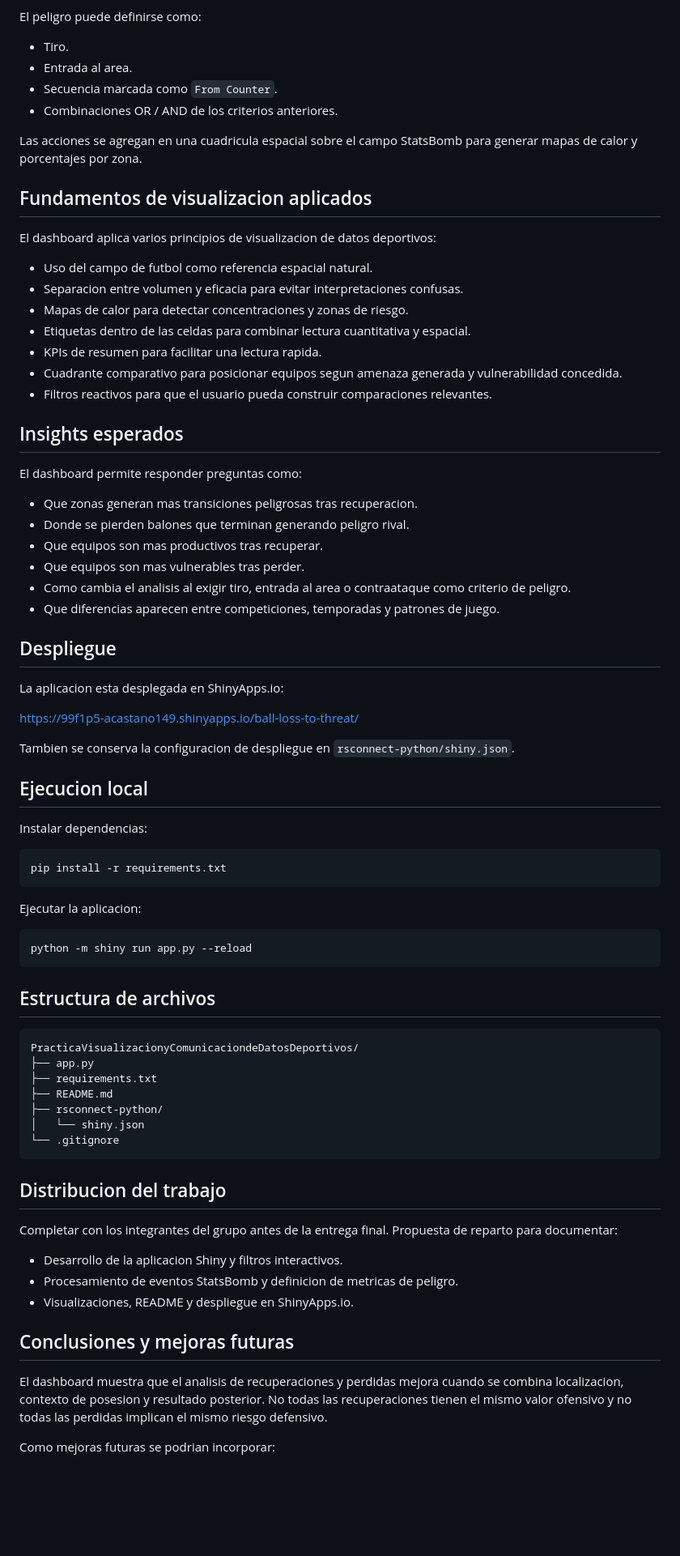
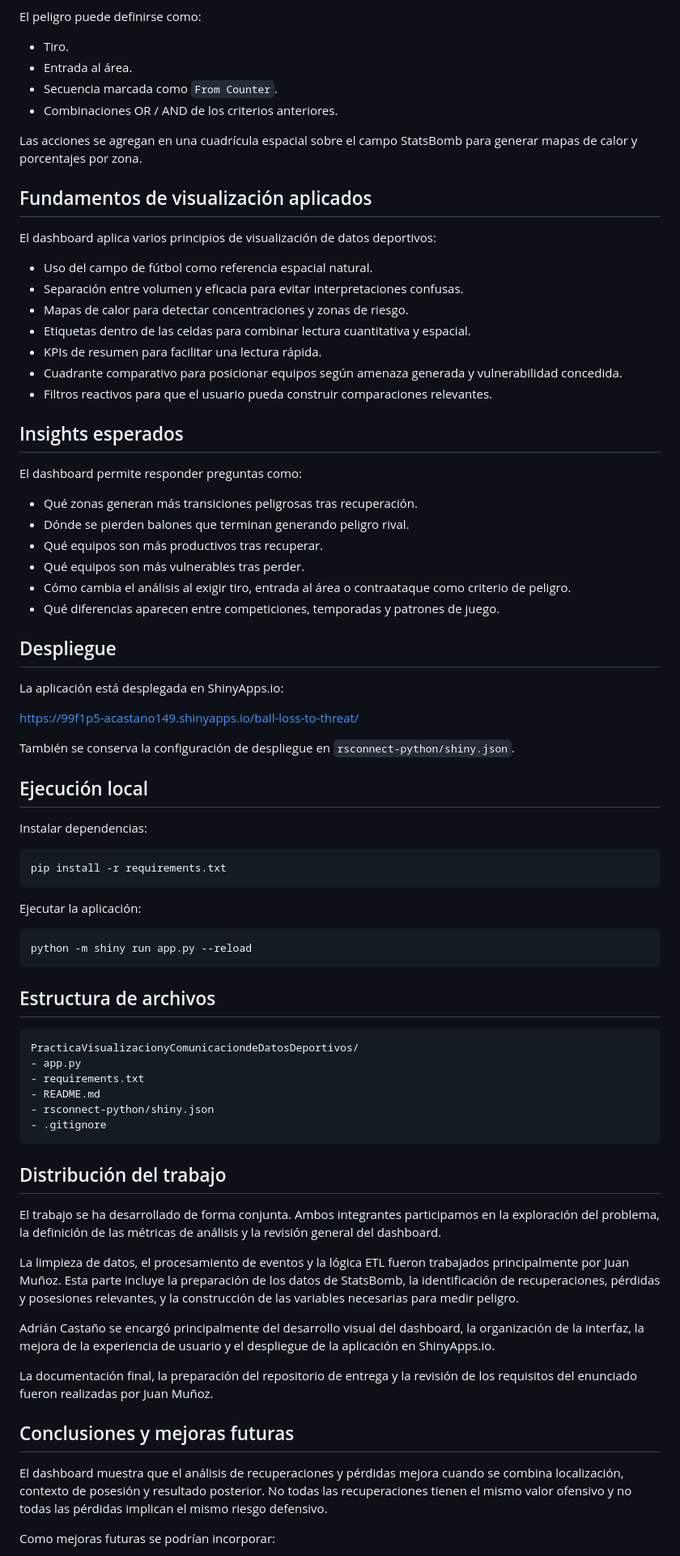
Before and after one commit to acastano149/ball-loss-to-threat, a Markdown page: PracticaVisualizacionyComunicaciondeDatosDeportivos/README.md, the part around one of its changes. Shown at 81% size. Rendered like a GitHub page; blank space fills up the shorter version.

Commit message:
Fix README accents and contribution notes

````diff
--- a/PracticaVisualizacionyComunicaciondeDatosDeportivos/README.md
+++ b/PracticaVisualizacionyComunicaciondeDatosDeportivos/README.md
@@ -70,44 +70,44 @@ Para las perdidas se identifica la ultima accion ofensiva propia antes de que la
 El peligro puede definirse como:
 
 - Tiro.
-- Entrada al area.
+- Entrada al área.
 - Secuencia marcada como `From Counter`.
 - Combinaciones OR / AND de los criterios anteriores.
 
-Las acciones se agregan en una cuadricula espacial sobre el campo StatsBomb para generar mapas de calor y porcentajes por zona.
+Las acciones se agregan en una cuadrícula espacial sobre el campo StatsBomb para generar mapas de calor y porcentajes por zona.
 
-## Fundamentos de visualizacion aplicados
+## Fundamentos de visualización aplicados
 
-El dashboard aplica varios principios de visualizacion de datos deportivos:
+El dashboard aplica varios principios de visualización de datos deportivos:
 
-- Uso del campo de futbol como referencia espacial natural.
-- Separacion entre volumen y eficacia para evitar interpretaciones confusas.
+- Uso del campo de fútbol como referencia espacial natural.
+- Separación entre volumen y eficacia para evitar interpretaciones confusas.
 - Mapas de calor para detectar concentraciones y zonas de riesgo.
 - Etiquetas dentro de las celdas para combinar lectura cuantitativa y espacial.
-- KPIs de resumen para facilitar una lectura rapida.
-- Cuadrante comparativo para posicionar equipos segun amenaza generada y vulnerabilidad concedida.
+- KPIs de resumen para facilitar una lectura rápida.
+- Cuadrante comparativo para posicionar equipos según amenaza generada y vulnerabilidad concedida.
 - Filtros reactivos para que el usuario pueda construir comparaciones relevantes.
 
 ## Insights esperados
 
 El dashboard permite responder preguntas como:
 
-- Que zonas generan mas transiciones peligrosas tras recuperacion.
-- Donde se pierden balones que terminan generando peligro rival.
-- Que equipos son mas productivos tras recuperar.
-- Que equipos son mas vulnerables tras perder.
-- Como cambia el analisis al exigir tiro, entrada al area o contraataque como criterio de peligro.
-- Que diferencias aparecen entre competiciones, temporadas y patrones de juego.
+- Qué zonas generan más transiciones peligrosas tras recuperación.
+- Dónde se pierden balones que terminan generando peligro rival.
+- Qué equipos son más productivos tras recuperar.
+- Qué equipos son más vulnerables tras perder.
+- Cómo cambia el análisis al exigir tiro, entrada al área o contraataque como criterio de peligro.
+- Qué diferencias aparecen entre competiciones, temporadas y patrones de juego.
 
 ## Despliegue
 
-La aplicacion esta desplegada en ShinyApps.io:
+La aplicación está desplegada en ShinyApps.io:
 
 https://99f1p5-acastano149.shinyapps.io/ball-loss-to-threat/
 
-Tambien se conserva la configuracion de despliegue en `rsconnect-python/shiny.json`.
+También se conserva la configuración de despliegue en `rsconnect-python/shiny.json`.
 
-## Ejecucion local
+## Ejecución local
 
 Instalar dependencias:
 
@@ -115,7 +115,7 @@ Instalar dependencias:
 pip install -r requirements.txt
 ```
 
-Ejecutar la aplicacion:
+Ejecutar la aplicación:
 
 ```bash
 python -m shiny run app.py --reload
@@ -125,25 +125,26 @@ python -m shiny run app.py --reload
 
 ```text
 PracticaVisualizacionyComunicaciondeDatosDeportivos/
-├── app.py
-├── requirements.txt
-├── README.md
-├── rsconnect-python/
-│   └── shiny.json
-└── .gitignore
+- app.py
+- requirements.txt
+- README.md
+- rsconnect-python/shiny.json
+- .gitignore
 ```
 
-## Distribucion del trabajo
+## Distribución del trabajo
 
-Completar con los integrantes del grupo antes de la entrega final. Propuesta de reparto para documentar:
+El trabajo se ha desarrollado de forma conjunta. Ambos integrantes participamos en la exploración del problema, la definición de las métricas de análisis y la revisión general del dashboard.
 
-- Desarrollo de la aplicacion Shiny y filtros interactivos.
-- Procesamiento de eventos StatsBomb y definicion de metricas de peligro.
-- Visualizaciones, README y despliegue en ShinyApps.io.
+La limpieza de datos, el procesamiento de eventos y la lógica ETL fueron trabajados principalmente por Juan Muñoz. Esta parte incluye la preparación de los datos de StatsBomb, la identificación de recuperaciones, pérdidas y posesiones relevantes, y la construcción de las variables necesarias para medir peligro.
+
+Adrián Castaño se encargó principalmente del desarrollo visual del dashboard, la organización de la interfaz, la mejora de la experiencia de usuario y el despliegue de la aplicación en ShinyApps.io.
+
+La documentación final, la preparación del repositorio de entrega y la revisión de los requisitos del enunciado fueron realizadas por Juan Muñoz.
 
 ## Conclusiones y mejoras futuras
 
-El dashboard muestra que el analisis de recuperaciones y perdidas mejora cuando se combina localizacion, contexto de posesion y resultado posterior. No todas las recuperaciones tienen el mismo valor ofensivo y no todas las perdidas implican el mismo riesgo defensivo.
+El dashboard muestra que el análisis de recuperaciones y pérdidas mejora cuando se combina localización, contexto de posesión y resultado posterior. No todas las recuperaciones tienen el mismo valor ofensivo y no todas las pérdidas implican el mismo riesgo defensivo.
 
-Como mejoras futuras se podrian incorporar:
+Como mejoras futuras se podrían incorporar:
 
````
Also changed, not shown: other parts of PracticaVisualizacionyComunicaciondeDatosDeportivos/README.md (+29 -29 lines).
